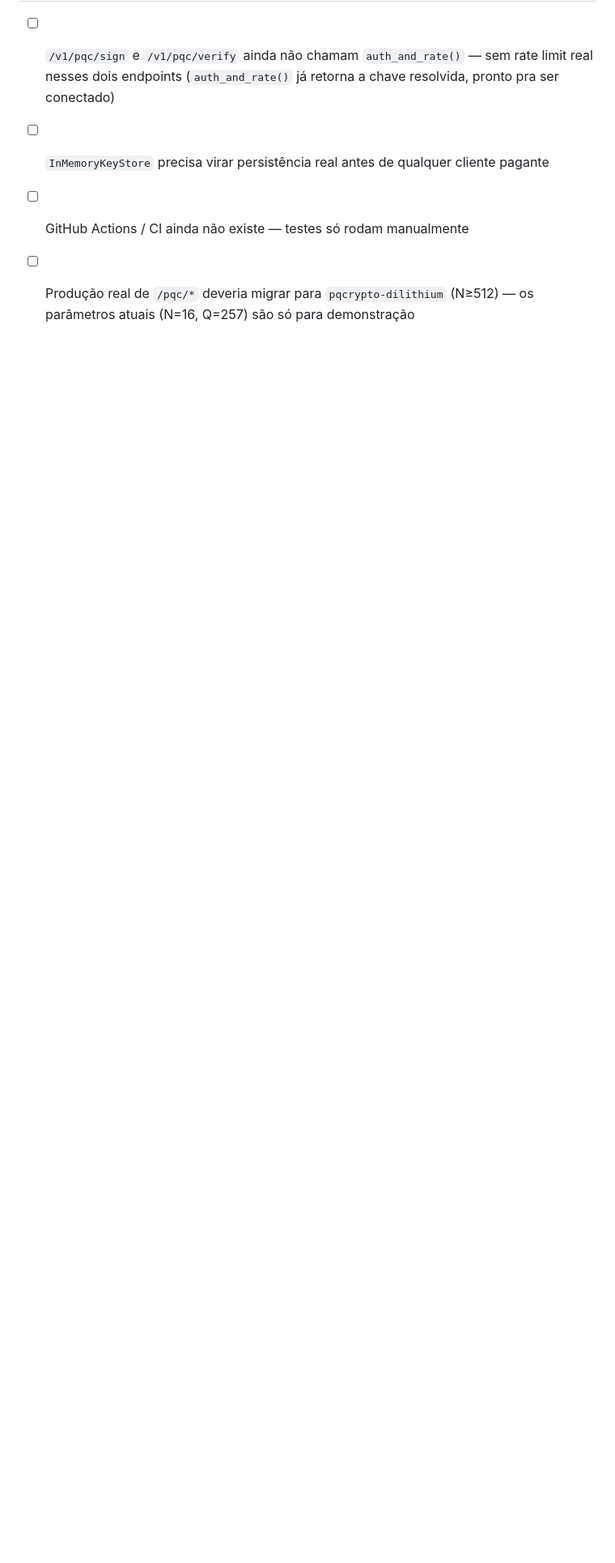
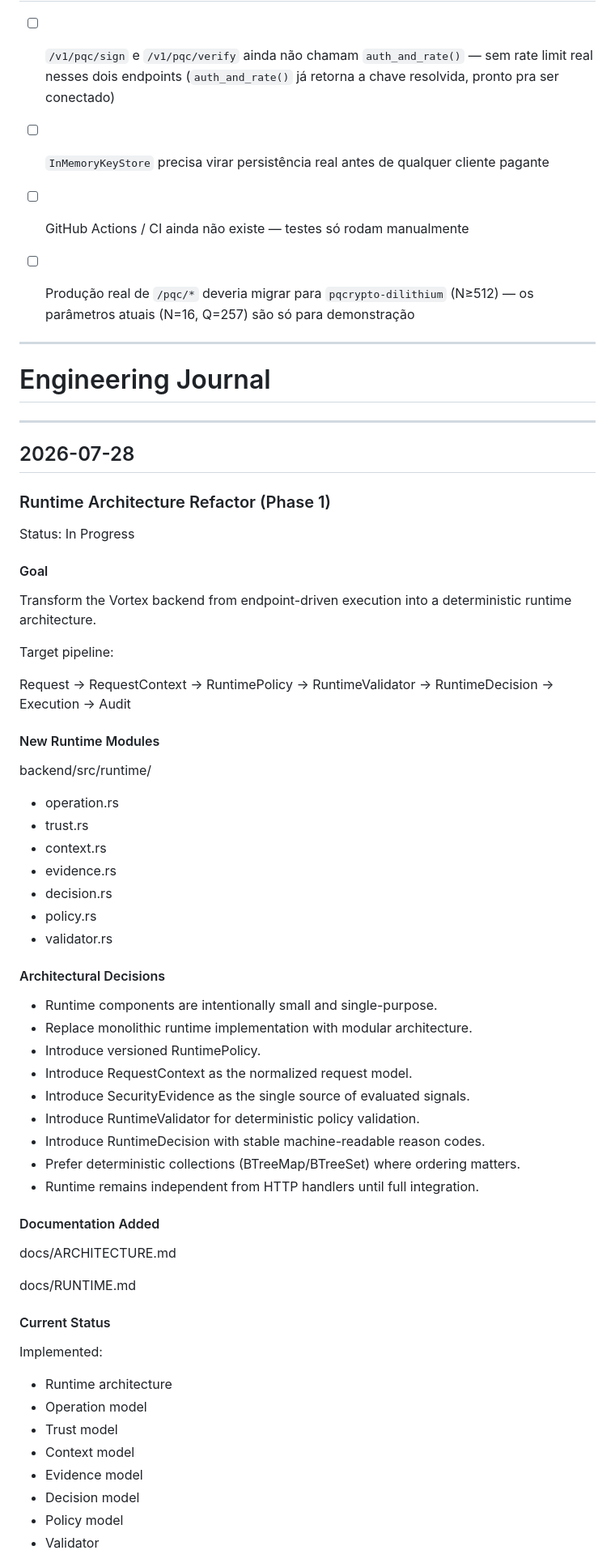
Before and after one commit to okamoto-security-labs/Vortex-DFS, a Markdown page: CLAUDE.md, the part around one of its changes. Shown at 81% size. Rendered like a GitHub page; blank space fills up the shorter version.

Commit message:
Document runtime architecture refactor phase 1
Added engineering journal entry for runtime architecture refactor phase 1, detailing goals, new modules, architectural decisions, and current status.

```diff
--- a/CLAUDE.md
+++ b/CLAUDE.md
@@ -183,3 +183,74 @@ Antes de considerar qualquer mudança "pronta":
 - [ ] GitHub Actions / CI ainda não existe — testes só rodam manualmente
 - [ ] Produção real de `/pqc/*` deveria migrar para `pqcrypto-dilithium`
       (N≥512) — os parâmetros atuais (N=16, Q=257) são só para demonstração
+
+
+---
+
+# Engineering Journal
+
+---
+
+## 2026-07-28
+
+### Runtime Architecture Refactor (Phase 1)
+
+Status: In Progress
+
+#### Goal
+
+Transform the Vortex backend from endpoint-driven execution into a deterministic runtime architecture.
+
+Target pipeline:
+
+Request
+→ RequestContext
+→ RuntimePolicy
+→ RuntimeValidator
+→ RuntimeDecision
+→ Execution
+→ Audit
+
+#### New Runtime Modules
+
+backend/src/runtime/
+
+- operation.rs
+- trust.rs
+- context.rs
+- evidence.rs
+- decision.rs
+- policy.rs
+- validator.rs
+
+#### Architectural Decisions
+
+- Runtime components are intentionally small and single-purpose.
+- Replace monolithic runtime implementation with modular architecture.
+- Introduce versioned RuntimePolicy.
+- Introduce RequestContext as the normalized request model.
+- Introduce SecurityEvidence as the single source of evaluated signals.
+- Introduce RuntimeValidator for deterministic policy validation.
+- Introduce RuntimeDecision with stable machine-readable reason codes.
+- Prefer deterministic collections (BTreeMap/BTreeSet) where ordering matters.
+- Runtime remains independent from HTTP handlers until full integration.
+
+#### Documentation Added
+
+docs/ARCHITECTURE.md
+
+docs/RUNTIME.md
+
+#### Current Status
+
+Implemented:
+
+- Runtime architecture
+- Operation model
+- Trust model
+- Context model
+- Evidence model
+- Decision model
+- Policy model
+- Validator
+
```
Also changed, not shown: other parts of CLAUDE.md (+11 -0 lines).
